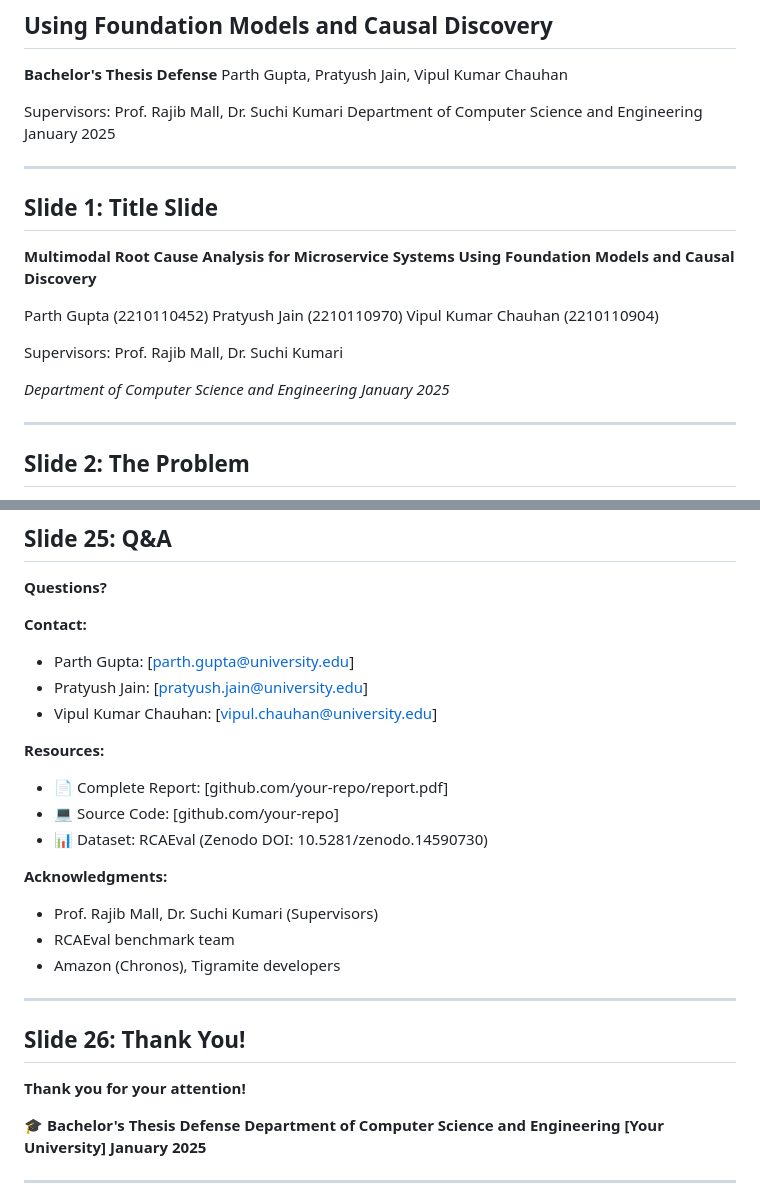
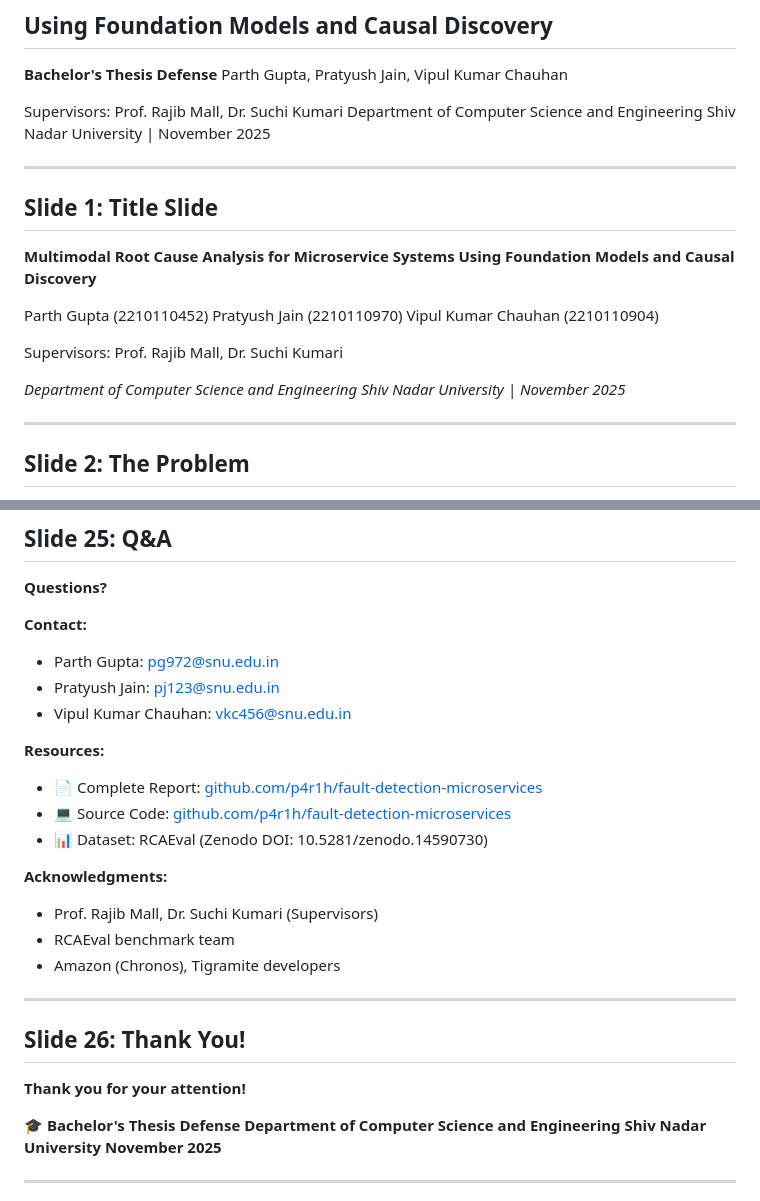
Before and after one commit to P4R1H/microservice-fault-detection, a Markdown page: project/presentation/PRESENTATION_SLIDES.md, 2 parts joined by grey strips. Rendered like a GitHub page.

```diff
--- a/project/presentation/PRESENTATION_SLIDES.md
+++ b/project/presentation/PRESENTATION_SLIDES.md
@@ -6,7 +6,7 @@ Parth Gupta, Pratyush Jain, Vipul Kumar Chauhan
 
 Supervisors: Prof. Rajib Mall, Dr. Suchi Kumari
 Department of Computer Science and Engineering
-January 2025
+Shiv Nadar University | November 2025
 
 ---
 
@@ -22,7 +22,7 @@ Vipul Kumar Chauhan (2210110904)
 Supervisors: Prof. Rajib Mall, Dr. Suchi Kumari
 
 *Department of Computer Science and Engineering*
-*January 2025*
+*Shiv Nadar University | November 2025*
 
 ---
 
@@ -543,13 +543,13 @@ As microservice systems grow in complexity, intelligent multimodal RCA will beco
 **Questions?**
 
 **Contact:**
-- Parth Gupta: [parth.gupta@university.edu]
-- Pratyush Jain: [pratyush.jain@university.edu]
-- Vipul Kumar Chauhan: [vipul.chauhan@university.edu]
+- Parth Gupta: pg972@snu.edu.in
+- Pratyush Jain: pj123@snu.edu.in
+- Vipul Kumar Chauhan: vkc456@snu.edu.in
 
 **Resources:**
-- 📄 Complete Report: [github.com/your-repo/report.pdf]
-- 💻 Source Code: [github.com/your-repo]
+- 📄 Complete Report: [github.com/p4r1h/fault-detection-microservices](https://github.com/p4r1h/fault-detection-microservices)
+- 💻 Source Code: [github.com/p4r1h/fault-detection-microservices](https://github.com/p4r1h/fault-detection-microservices)
 - 📊 Dataset: RCAEval (Zenodo DOI: 10.5281/zenodo.14590730)
 
 **Acknowledgments:**
@@ -565,8 +565,8 @@ As microservice systems grow in complexity, intelligent multimodal RCA will beco
 
 🎓 **Bachelor's Thesis Defense**
 **Department of Computer Science and Engineering**
-**[Your University]**
-**January 2025**
+**Shiv Nadar University**
+**November 2025**
 
 ---
 
```
Also changed, not shown: README.md (+4 -5 lines), project/report/COMPLETE_REPORT.md (+8 -4 lines).
